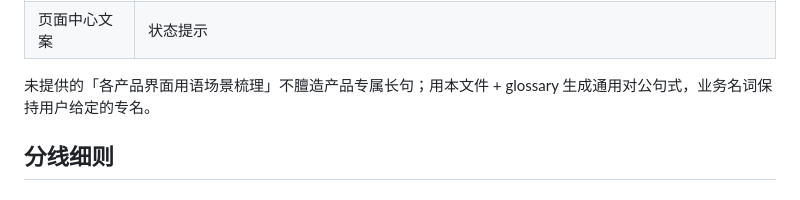
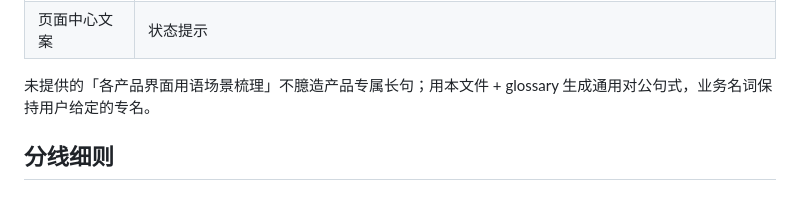
Before and after one commit to maogeyun/ui-copy-guidelines, a Markdown page: corporate.md, the part around the change. Drawn GitHub-style.

Commit message:
Fix corporate.md: use 臆造 not the typo.

```diff
--- a/corporate.md
+++ b/corporate.md
@@ -29,7 +29,7 @@
 | 复选框 | 协议勾选、产品勾选 |
 | 页面中心文案 | 状态提示 |
 
-未提供的「各产品界面用语场景梳理」不膻造产品专属长句；用本文件 + glossary 生成通用对公句式，业务名词保持用户给定的专名。
+未提供的「各产品界面用语场景梳理」不臆造产品专属长句；用本文件 + glossary 生成通用对公句式，业务名词保持用户给定的专名。
 
 ## 分线细则
 
```
